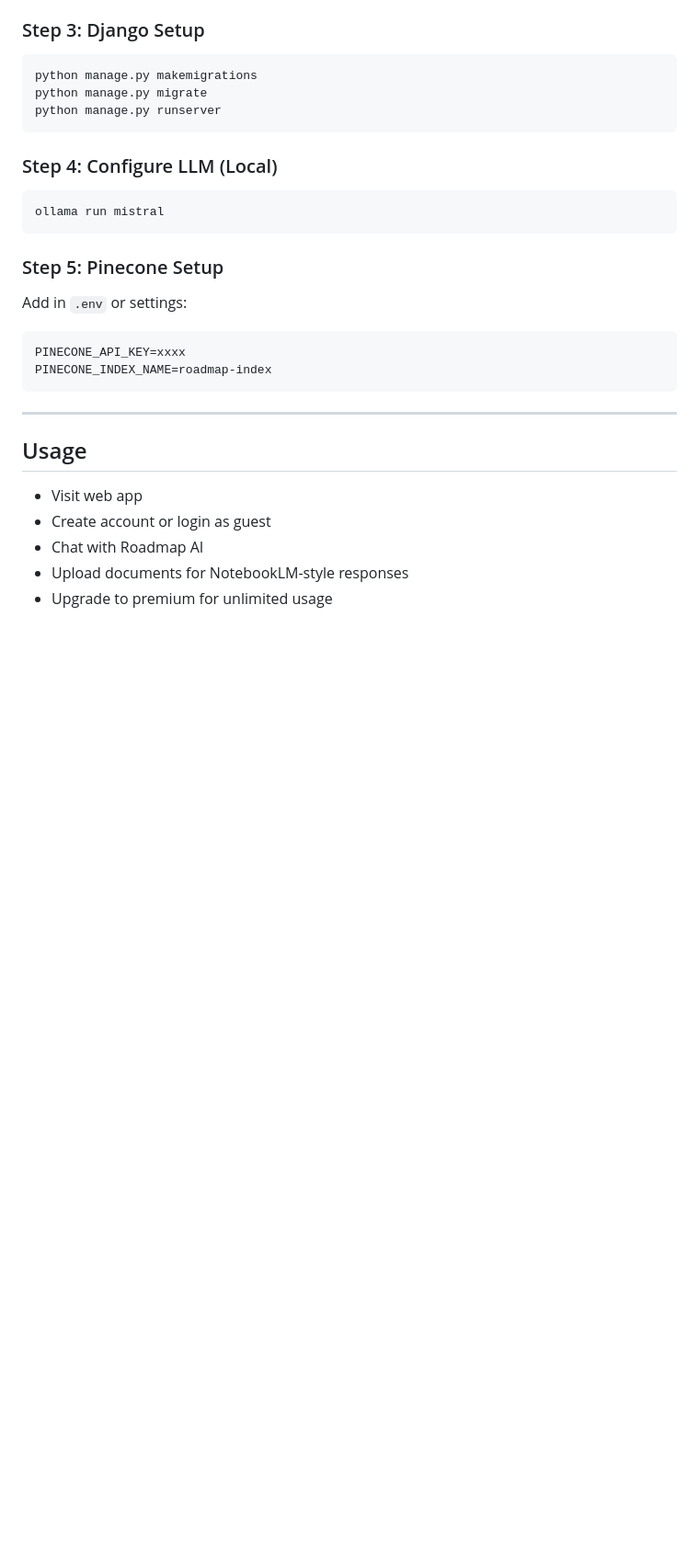
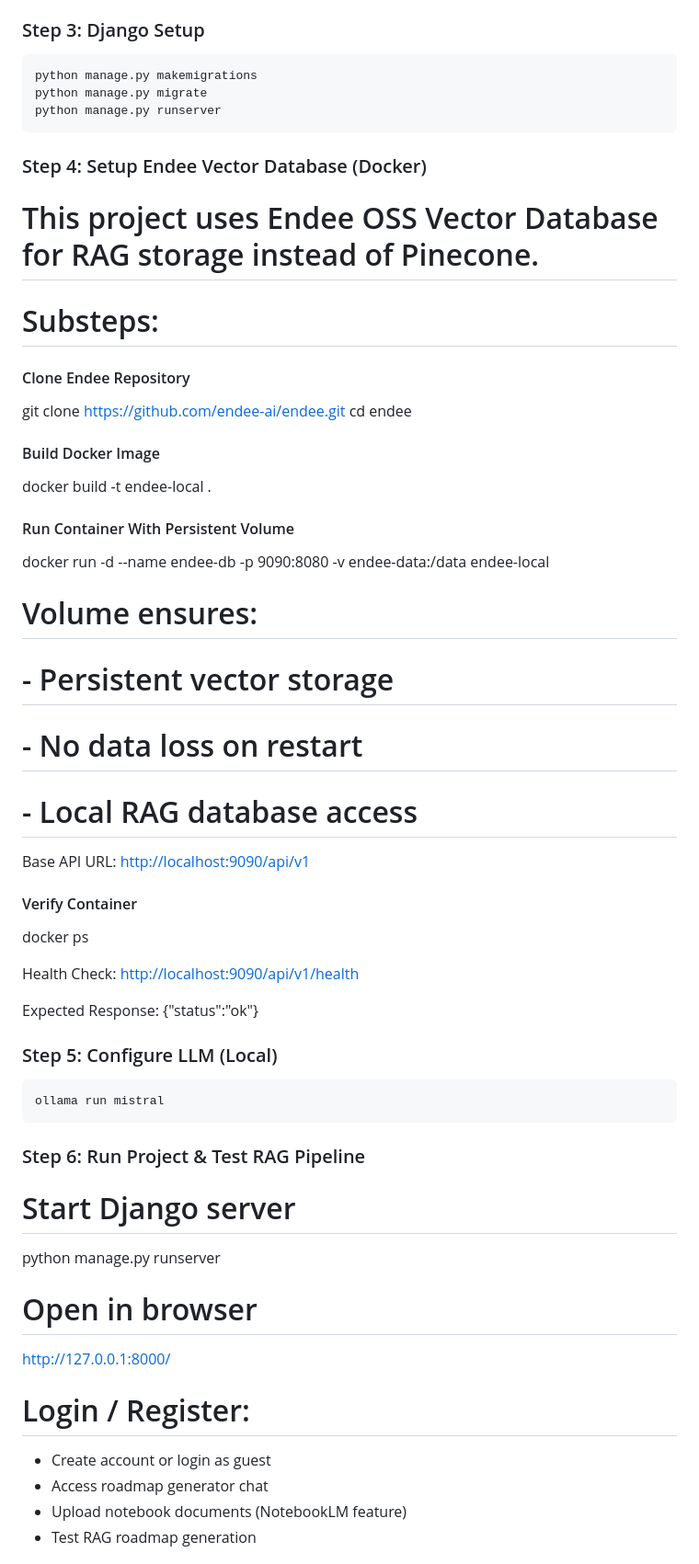
Before and after one commit to Kowshik-bh18/AIML_Based_Roadmap_Generator_for_Skill_Development, a Markdown page: README.md, the part around one of its changes. Shown at 92% size. GitHub-like rendering; blank space fills up the shorter version.

````diff
--- a/README.md
+++ b/README.md
@@ -167,28 +218,70 @@ python manage.py migrate
 python manage.py runserver
 ```
 
-### Step 4: Configure LLM (Local)
+### Step 4: Setup Endee Vector Database (Docker)
+
+# This project uses Endee OSS Vector Database for RAG storage instead of Pinecone.
+
+# Substeps:
+
+#### Clone Endee Repository
+
+git clone [https://github.com/endee-ai/endee.git](https://github.com/endee-ai/endee.git)
+cd endee
+
+#### Build Docker Image
+
+docker build -t endee-local .
+
+#### Run Container With Persistent Volume
+
+docker run -d
+--name endee-db
+-p 9090:8080
+-v endee-data:/data
+endee-local
+
+# Volume ensures:
+
+# - Persistent vector storage
+
+# - No data loss on restart
+
+# - Local RAG database access
+
+Base API URL:
+[http://localhost:9090/api/v1](http://localhost:9090/api/v1)
+
+#### Verify Container
+
+docker ps
+
+Health Check:
+[http://localhost:9090/api/v1/health](http://localhost:9090/api/v1/health)
+
+Expected Response:
+{"status":"ok"}
+
+### Step 5: Configure LLM (Local)
 
 ```bash
 ollama run mistral
 ```
 
-### Step 5: Pinecone Setup
+### Step 6: Run Project & Test RAG Pipeline
 
-Add in `.env` or settings:
+# Start Django server
 
-```
-PINECONE_API_KEY=xxxx
-PINECONE_INDEX_NAME=roadmap-index
-```
+python manage.py runserver
 
----
+# Open in browser
 
-## Usage
+[http://127.0.0.1:8000/](http://127.0.0.1:8000/)
 
-* Visit web app
+# Login / Register:
+
 * Create account or login as guest
-* Chat with Roadmap AI
-* Upload documents for NotebookLM-style responses
-* Upgrade to premium for unlimited usage
+* Access roadmap generator chat
+* Upload notebook documents (NotebookLM feature)
+* Test RAG roadmap generation
 
````
Also changed, not shown: other parts of README.md (+121 -50 lines).
